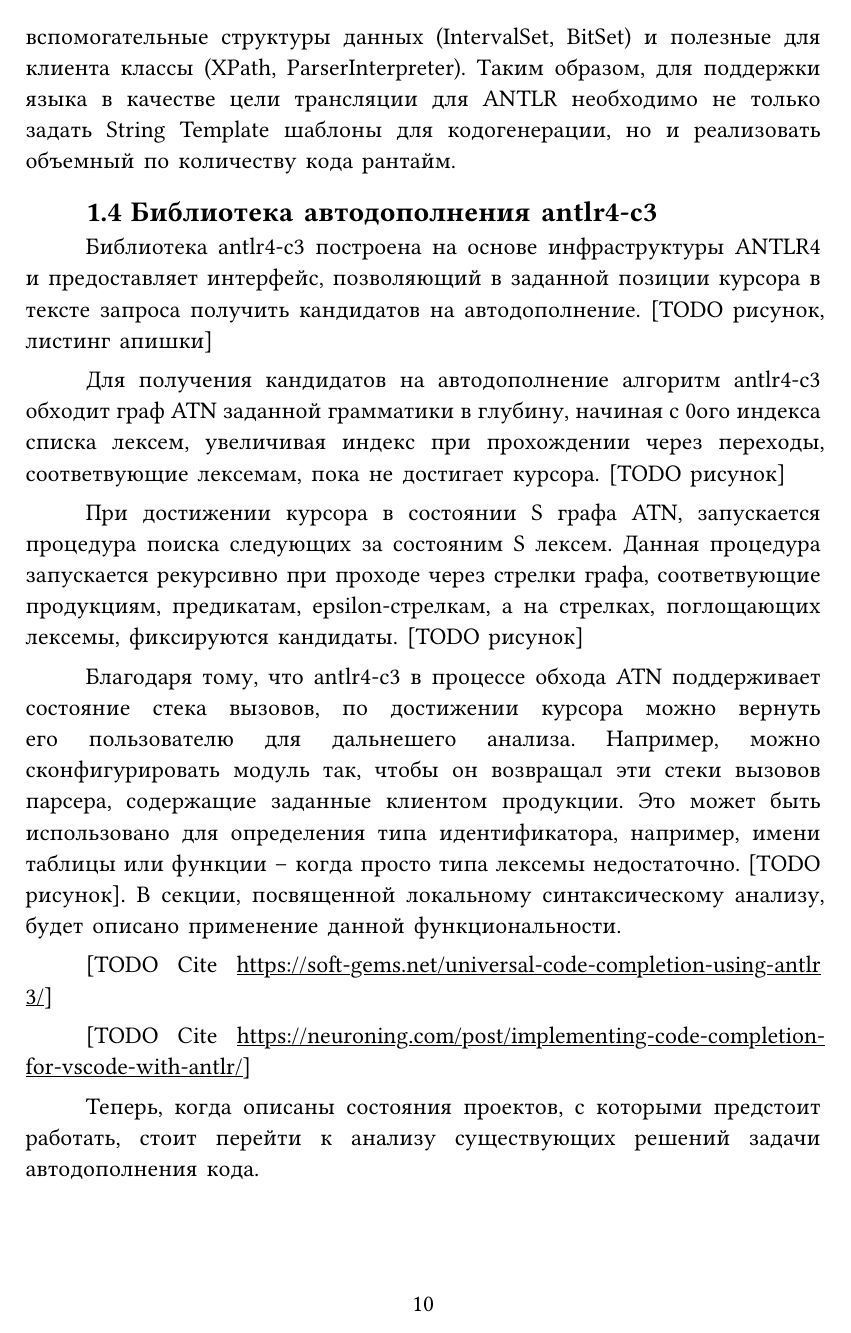
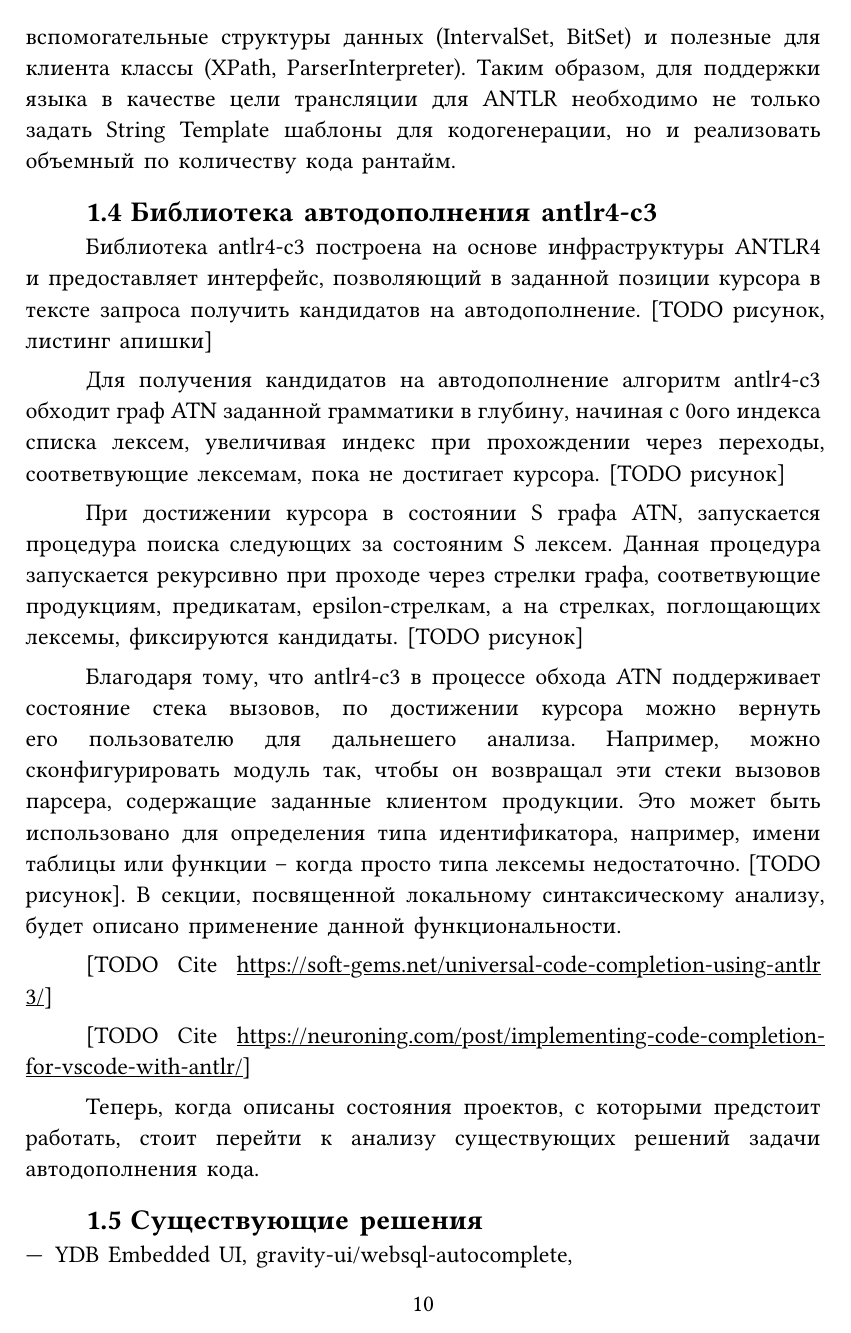
Before and after one commit to vityaman-edu/bachelor-thesis, a Typst document (source/main.typ): page 10 of 21. Compiled offline with Typst 0.15; a missing font is replaced by an installed copy or a similar font.

Commit message:
[solutions] Add todo
Signed-off-by: vityaman <vityaman.dev@yandex.ru>

```diff
--- a/source/main.typ
+++ b/source/main.typ
@@ -182,9 +182,15 @@ ANTLR является инструментом для разработки гр
 
 == Существующие решения
 
-#lorem(50)
+- YDB Embedded UI, gravity-ui/websql-autocomplete,
+- ClickHouse, Sorted strings
+- Postgres CLI, heuristics
+- MySQL Shell & Workbench, ANTLR4-C3
 
-#lorem(25)
+- Gopls
+- V Analyzer
+- Clangd
+- Rust Analyzer
 
 #chapter(2, "Проектирование программного модуля")
 
```
